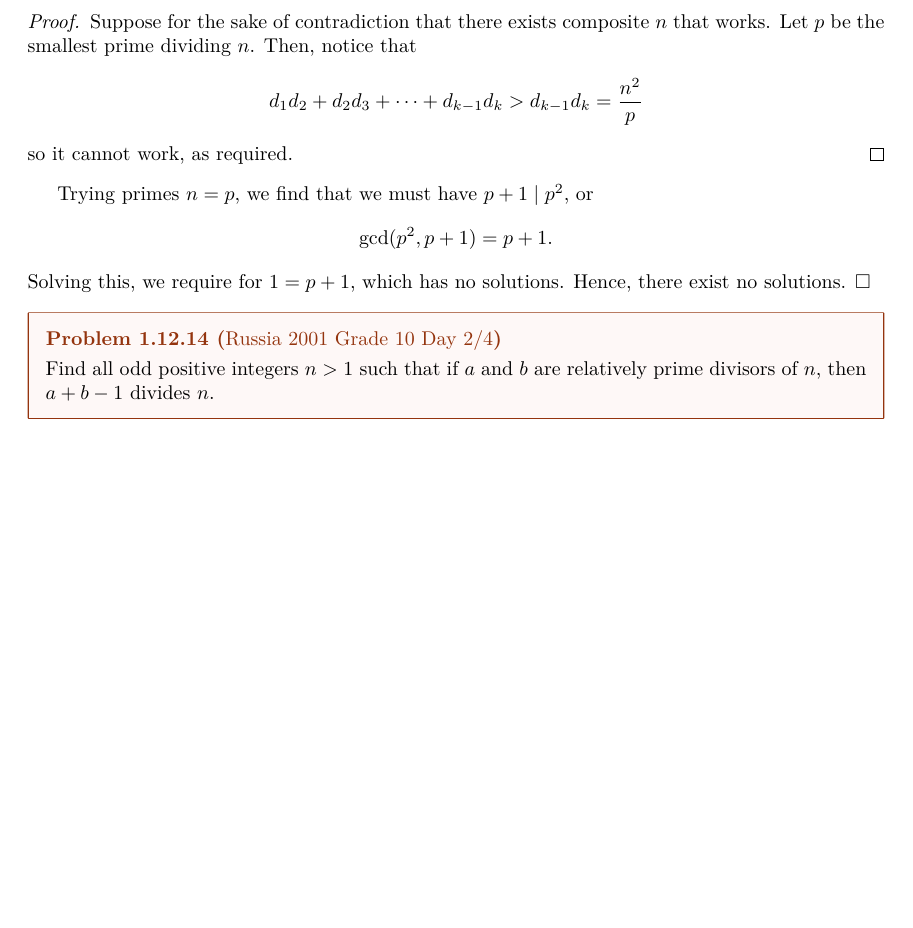
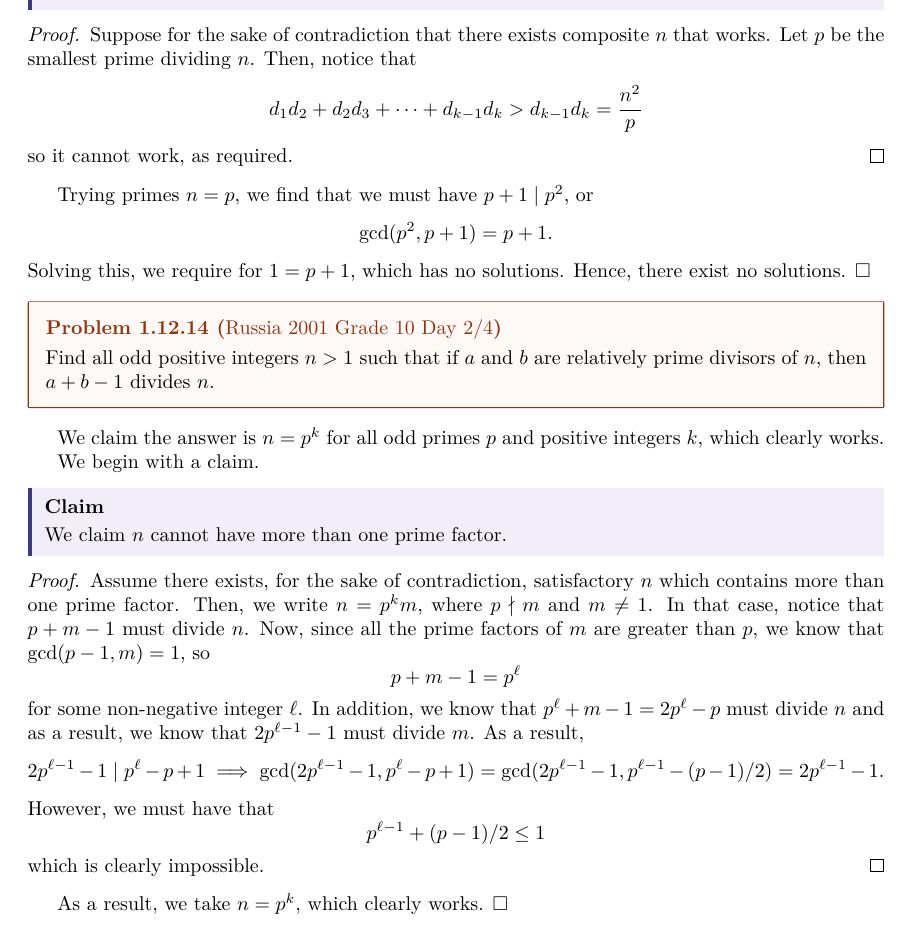
Before and after one commit to Kempu33334/textbook-solutions, a LaTeX document (MONT_Solutions/main.tex): part of page 11 of 11, cut so that both start at the same text, the shorter picture padded with empty space. Compiled offline with pdfLaTeX.

Commit message:
Enhance problem 1.12.14 with claim and proof
Added a claim and proof regarding the prime factorization of odd positive integers in a mathematical problem.

```diff
--- a/MONT_Solutions/main.tex
+++ b/MONT_Solutions/main.tex
@@ -290,5 +290,14 @@ Trying primes $n = p$, we find that we must have $p+1 \mid p^2$, or \[\gcd(p^2,
 \begin{problem}[1.12.14]{Russia 2001 Grade 10 Day 2/4}
 Find all odd positive integers $n > 1$ such that if $a$ and $b$ are relatively prime divisors of $n$, then $a + b - 1$ divides $n$.
 \end{problem}
+We claim the answer is $n = p^k$ for all odd primes $p$ and positive integers $k$, which clearly works.
 
+We begin with a claim.
+\begin{claim*}
+We claim $n$ cannot have more than one prime factor.
+\end{claim*}
+\begin{proof}
+Assume there exists, for the sake of contradiction, satisfactory $n$ which contains more than one prime factor. Then, we write $n = p^km$, where $p \nmid m$ and $m \neq 1$. In that case, notice that $p + m - 1$ must divide $n$. Now, since all the prime factors of $m$ are greater than $p$, we know that $\gcd(p-1, m) = 1$, so \[p+m-1 = p^{\ell}\] for some non-negative integer $\ell$. In addition, we know that $p^{\ell}+m-1 = 2p^{\ell}-p$ must divide $n$ and as a result, we know that $2p^{\ell-1}-1$ must divide $m$. As a result, \[2p^{\ell-1}-1 \mid p^{\ell}-p+1 \implies \gcd(2p^{\ell-1}-1, p^{\ell}-p+1) = \gcd(2p^{\ell-1}-1, p^{\ell-1}-(p-1)/2) = 2p^{\ell-1}-1.\] However, we must have that \[p^{\ell-1}+(p-1)/2 \le 1\] which is clearly impossible.
+\end{proof}
+As a result, we take $n = p^k$, which clearly works. $\square$
 \end{document}
```
